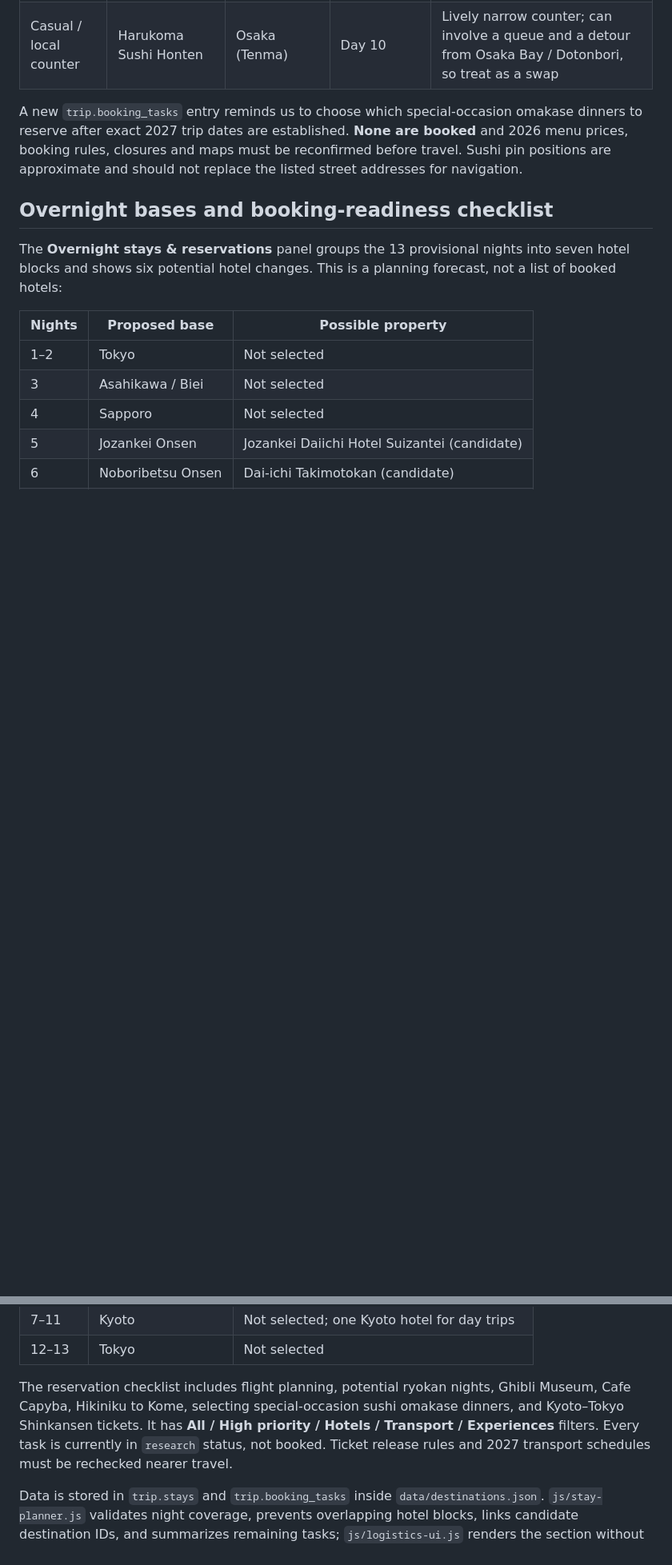
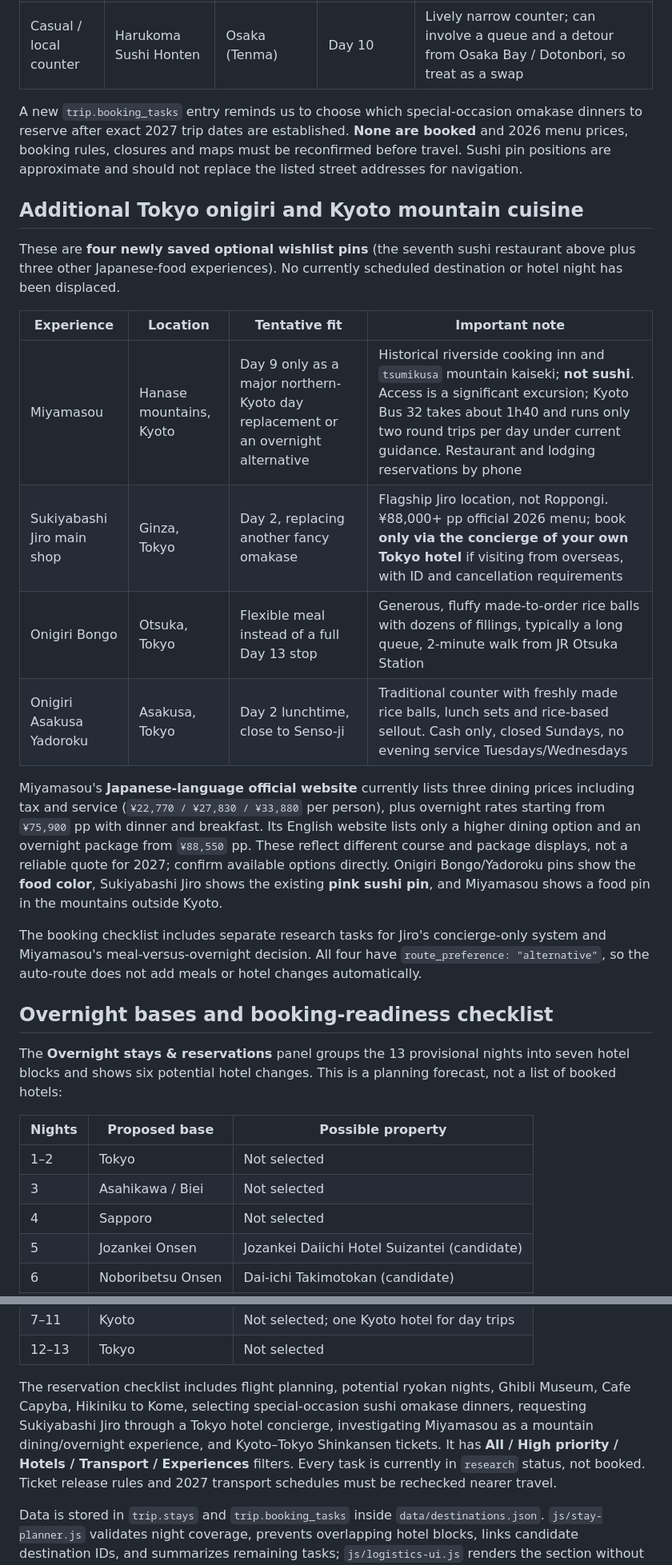
Before and after one commit to stormcloud23/Japan-Trip-, a Markdown page: README.md, 2 parts joined by grey strips. Shown at 80% size. Drawn GitHub-style; blank space fills up the shorter version.

Commit message:
Document Sukiyabashi Jiro, Miyamasou and Tokyo onigiri additions with realistic booking and transport caveats

```diff
--- a/README.md
+++ b/README.md
@@ -80,6 +81,21 @@ The webpage displays five route styles: **magenta dashed lines for flights**, gr
 | Casual / local counter | Harukoma Sushi Honten | Osaka (Tenma) | Day 10 | Lively narrow counter; can involve a queue and a detour from Osaka Bay / Dotonbori, so treat as a swap |
 
 A new `trip.booking_tasks` entry reminds us to choose which special-occasion omakase dinners to reserve after exact 2027 trip dates are established. **None are booked** and 2026 menu prices, booking rules, closures and maps must be reconfirmed before travel. Sushi pin positions are approximate and should not replace the listed street addresses for navigation.
+
+## Additional Tokyo onigiri and Kyoto mountain cuisine
+
+These are **four newly saved optional wishlist pins** (the seventh sushi restaurant above plus three other Japanese-food experiences). No currently scheduled destination or hotel night has been displaced.
+
+| Experience | Location | Tentative fit | Important note |
+|---|---|---|---|
+| Miyamasou | Hanase mountains, Kyoto | Day 9 only as a major northern-Kyoto day replacement or an overnight alternative | Historical riverside cooking inn and `tsumikusa` mountain kaiseki; **not sushi**. Access is a significant excursion; Kyoto Bus 32 takes about 1h40 and runs only two round trips per day under current guidance. Restaurant and lodging reservations by phone |
+| Sukiyabashi Jiro main shop | Ginza, Tokyo | Day 2, replacing another fancy omakase | Flagship Jiro location, not Roppongi. ¥88,000+ pp official 2026 menu; book **only via the concierge of your own Tokyo hotel** if visiting from overseas, with ID and cancellation requirements |
+| Onigiri Bongo | Otsuka, Tokyo | Flexible meal instead of a full Day 13 stop | Generous, fluffy made-to-order rice balls with dozens of fillings, typically a long queue, 2-minute walk from JR Otsuka Station |
+| Onigiri Asakusa Yadoroku | Asakusa, Tokyo | Day 2 lunchtime, close to Senso-ji | Traditional counter with freshly made rice balls, lunch sets and rice-based sellout. Cash only, closed Sundays, no evening service Tuesdays/Wednesdays |
+
+Miyamasou's **Japanese-language official website** currently lists three dining prices including tax and service (`¥22,770 / ¥27,830 / ¥33,880` per person), plus overnight rates starting from `¥75,900` pp with dinner and breakfast. Its English website lists only a higher dining option and an overnight package from `¥88,550` pp. These reflect different course and package displays, not a reliable quote for 2027; confirm available options directly. Onigiri Bongo/Yadoroku pins show the **food color**, Sukiyabashi Jiro shows the existing **pink sushi pin**, and Miyamasou shows a food pin in the mountains outside Kyoto.
+
+The booking checklist includes separate research tasks for Jiro's concierge-only system and Miyamasou's meal-versus-overnight decision. All four have `route_preference: "alternative"`, so the auto-route does not add meals or hotel changes automatically.
 
 ## Overnight bases and booking-readiness checklist
 
@@ -95,7 +111,7 @@ The **Overnight stays & reservations** panel groups the 13 provisional nights in
 | 7–11 | Kyoto | Not selected; one Kyoto hotel for day trips |
 | 12–13 | Tokyo | Not selected |
 
-The reservation checklist includes flight planning, potential ryokan nights, Ghibli Museum, Cafe Capyba, Hikiniku to Kome, selecting special-occasion sushi omakase dinners, and Kyoto–Tokyo Shinkansen tickets. It has **All / High priority / Hotels / Transport / Experiences** filters. Every task is currently in `research` status, not booked. Ticket release rules and 2027 transport schedules must be rechecked nearer travel.
+The reservation checklist includes flight planning, potential ryokan nights, Ghibli Museum, Cafe Capyba, Hikiniku to Kome, selecting special-occasion sushi omakase dinners, requesting Sukiyabashi Jiro through a Tokyo hotel concierge, investigating Miyamasou as a mountain dining/overnight experience, and Kyoto–Tokyo Shinkansen tickets. It has **All / High priority / Hotels / Transport / Experiences** filters. Every task is currently in `research` status, not booked. Ticket release rules and 2027 transport schedules must be rechecked nearer travel.
 
 Data is stored in `trip.stays` and `trip.booking_tasks` inside `data/destinations.json`. `js/stay-planner.js` validates night coverage, prevents overlapping hotel blocks, links candidate destination IDs, and summarizes remaining tasks; `js/logistics-ui.js` renders the section without editing or storing changes in the browser. Updates to accommodation choices and booking statuses should be made through GitHub/ChatGPT. No reservation confirmation codes, passenger details, or passport data should be stored in this public repository.
 
```
Also changed, not shown: other parts of README.md (+3 -2 lines).
